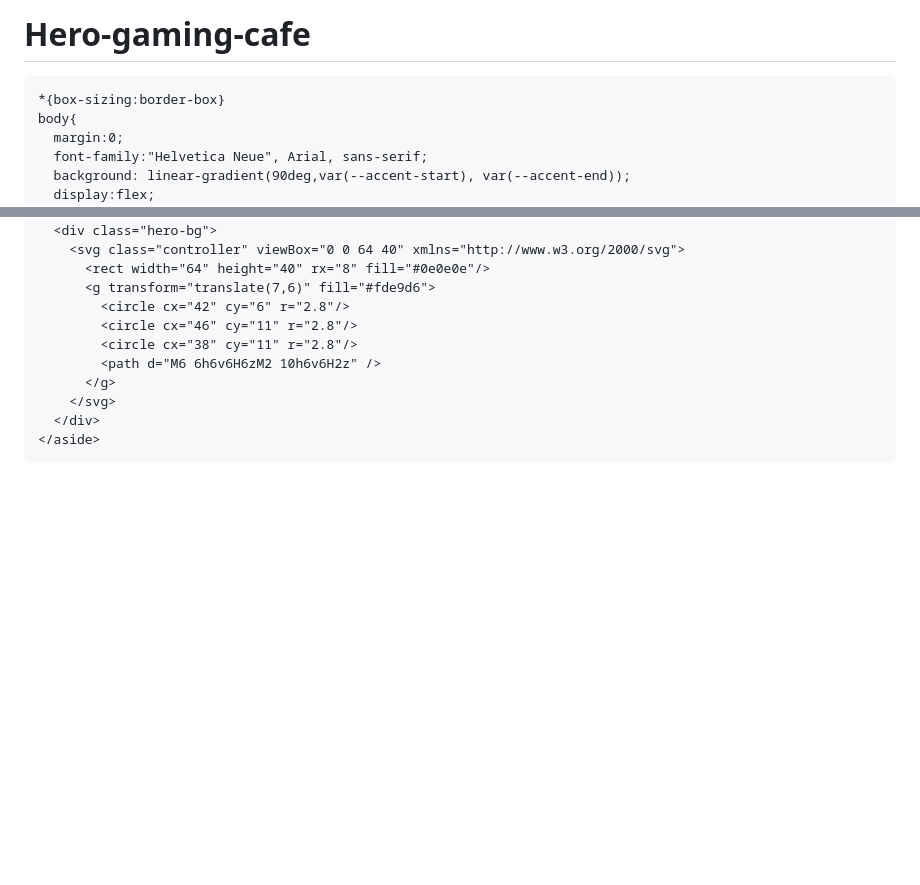
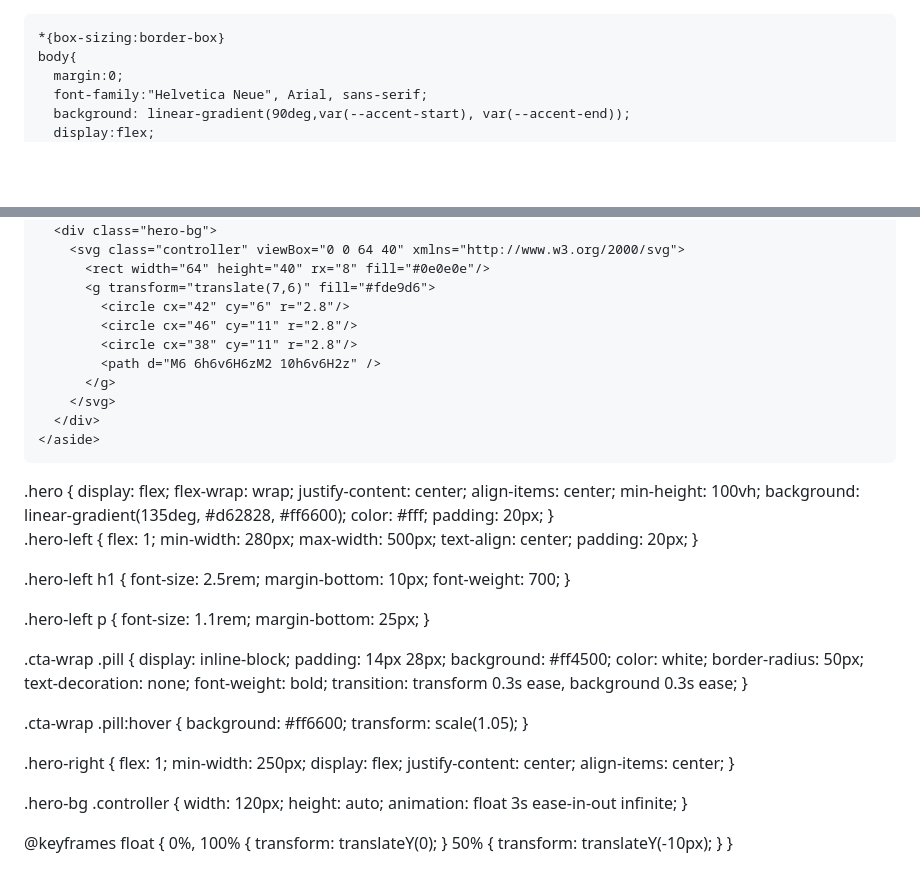
Before and after one commit to jubairahammed4455-ops/Hero-gaming-cafe, a Markdown page: README.md, 2 parts joined by grey strips. Drawn GitHub-style; blank space fills up the shorter version.

Commit message:
Add hero section styles to README
Added CSS styles for hero section layout and appearance.

```diff
--- a/README.md
+++ b/README.md
@@ -1,4 +1,3 @@
-# Hero-gaming-cafe
 <!doctype html>
 <html lang="en">
 <head>
@@ -151,3 +150,67 @@
   </main>
 </body>
 </html>
+.hero {
+  display: flex;
+  flex-wrap: wrap;
+  justify-content: center;
+  align-items: center;
+  min-height: 100vh;
+  background: linear-gradient(135deg, #d62828, #ff6600);
+  color: #fff;
+  padding: 20px;
+}
+
+.hero-left {
+  flex: 1;
+  min-width: 280px;
+  max-width: 500px;
+  text-align: center;
+  padding: 20px;
+}
+
+.hero-left h1 {
+  font-size: 2.5rem;
+  margin-bottom: 10px;
+  font-weight: 700;
+}
+
+.hero-left p {
+  font-size: 1.1rem;
+  margin-bottom: 25px;
+}
+
+.cta-wrap .pill {
+  display: inline-block;
+  padding: 14px 28px;
+  background: #ff4500;
+  color: white;
+  border-radius: 50px;
+  text-decoration: none;
+  font-weight: bold;
+  transition: transform 0.3s ease, background 0.3s ease;
+}
+
+.cta-wrap .pill:hover {
+  background: #ff6600;
+  transform: scale(1.05);
+}
+
+.hero-right {
+  flex: 1;
+  min-width: 250px;
+  display: flex;
+  justify-content: center;
+  align-items: center;
+}
+
+.hero-bg .controller {
+  width: 120px;
+  height: auto;
+  animation: float 3s ease-in-out infinite;
+}
+
+@keyframes float {
+  0%, 100% { transform: translateY(0); }
+  50% { transform: translateY(-10px); }
+}
```
